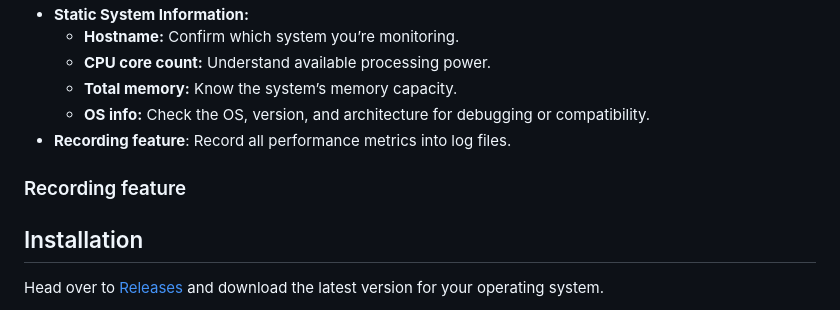
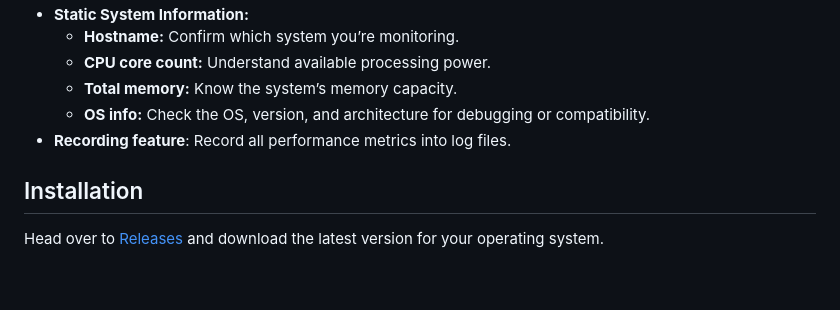
Before and after one commit to gvenzl/sysmonitor, a Markdown page: README.md, the part around the change. Drawn GitHub-style; blank space fills up the shorter version.

```diff
--- a/README.md
+++ b/README.md
@@ -35,8 +35,6 @@ SysMonitor provides a straightforward interface to view both dynamic and static
   * **OS info:** Check the OS, version, and architecture for debugging or compatibility.
 * **Recording feature**: Record all performance metrics into log files.
 
-### Recording feature
-
 ## Installation
 
 Head over to [Releases](https://github.com/gvenzl/sysmonitor/releases) and download the latest version for your operating system.
```
